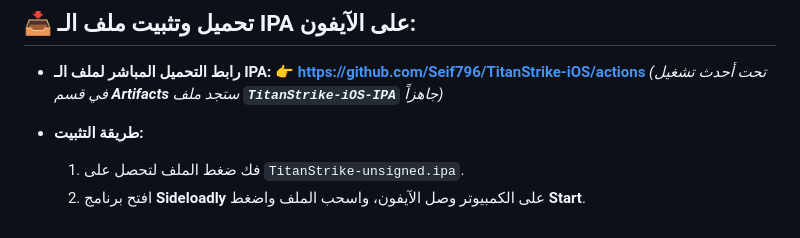
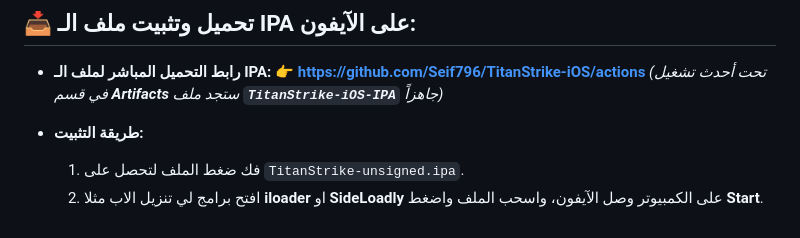
Before and after one commit to Seif796/TitanStrike-iOS, a Markdown page: README.md, the part around the change. GitHub-like rendering.

```diff
--- a/README.md
+++ b/README.md
@@ -39,4 +39,4 @@
 
 * **طريقة التثبيت:**
   1. فك ضغط الملف لتحصل على `TitanStrike-unsigned.ipa`.
-  2. افتح برنامج **Sideloadly** على الكمبيوتر وصل الآيفون، واسحب الملف واضغط **Start**.
+  2. افتح برامج لي تنزيل الاب مثلا **iloader**  او **SideLoadly** على الكمبيوتر وصل الآيفون، واسحب الملف واضغط **Start**.
```
